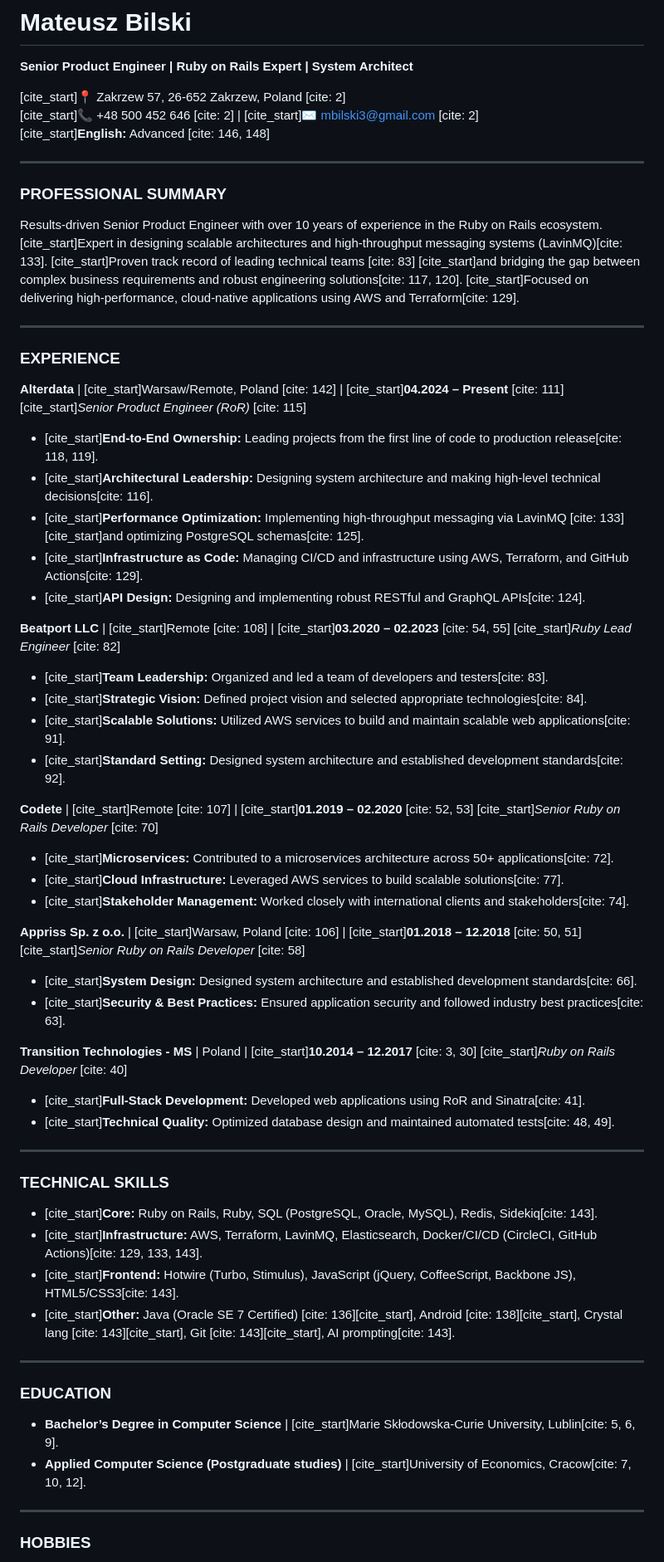
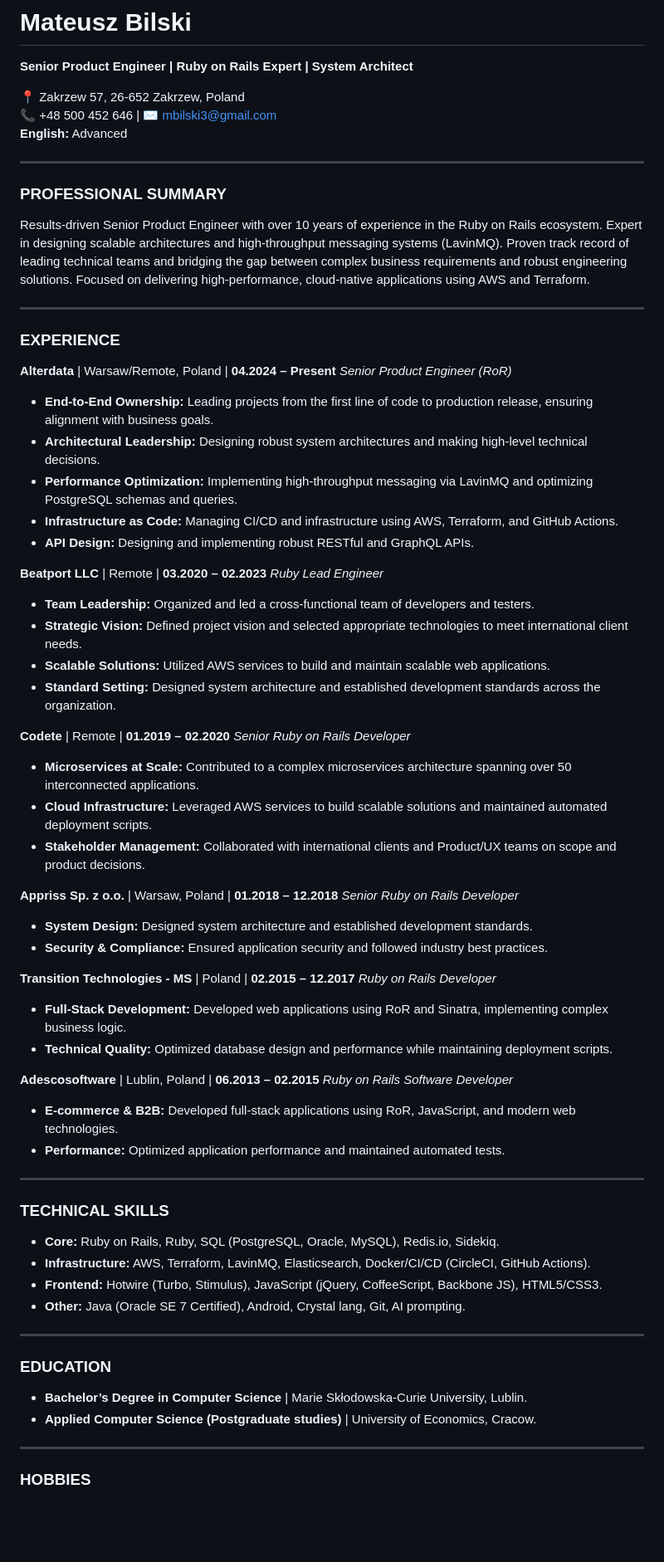
Before and after one commit to mbilski3/mbilski3.github.io, a Markdown page: index.md, the part around one of its changes. Shown at 83% size. Drawn GitHub-style; blank space fills up the shorter version.

Commit message:
Update index.md to enhance formatting and improve content clarity

```diff
--- a/index.md
+++ b/index.md
@@ -6,63 +6,68 @@ title: Mateusz Bilski | Senior Product Engineer
 # Mateusz Bilski
 **Senior Product Engineer | Ruby on Rails Expert | System Architect**
 
-[cite_start]📍 Zakrzew 57, 26-652 Zakrzew, Poland [cite: 2]
-[cite_start]📞 +48 500 452 646 [cite: 2] | [cite_start]✉️ mbilski3@gmail.com [cite: 2]
-[cite_start]**English:** Advanced [cite: 146, 148]
+📍 Zakrzew 57, 26-652 Zakrzew, Poland
+📞 +48 500 452 646 | ✉️ mbilski3@gmail.com
+**English:** Advanced
 
 ---
 
 ### PROFESSIONAL SUMMARY
-Results-driven Senior Product Engineer with over 10 years of experience in the Ruby on Rails ecosystem. [cite_start]Expert in designing scalable architectures and high-throughput messaging systems (LavinMQ)[cite: 133]. [cite_start]Proven track record of leading technical teams [cite: 83] [cite_start]and bridging the gap between complex business requirements and robust engineering solutions[cite: 117, 120]. [cite_start]Focused on delivering high-performance, cloud-native applications using AWS and Terraform[cite: 129].
+Results-driven Senior Product Engineer with over 10 years of experience in the Ruby on Rails ecosystem. Expert in designing scalable architectures and high-throughput messaging systems (LavinMQ). Proven track record of leading technical teams and bridging the gap between complex business requirements and robust engineering solutions. Focused on delivering high-performance, cloud-native applications using AWS and Terraform.
 
 ---
 
 ### EXPERIENCE
 
-**Alterdata** | [cite_start]Warsaw/Remote, Poland [cite: 142] | [cite_start]**04.2024 – Present** [cite: 111]
-[cite_start]*Senior Product Engineer (RoR)* [cite: 115]
-* [cite_start]**End-to-End Ownership:** Leading projects from the first line of code to production release[cite: 118, 119].
-* [cite_start]**Architectural Leadership:** Designing system architecture and making high-level technical decisions[cite: 116].
-* [cite_start]**Performance Optimization:** Implementing high-throughput messaging via LavinMQ [cite: 133] [cite_start]and optimizing PostgreSQL schemas[cite: 125].
-* [cite_start]**Infrastructure as Code:** Managing CI/CD and infrastructure using AWS, Terraform, and GitHub Actions[cite: 129].
-* [cite_start]**API Design:** Designing and implementing robust RESTful and GraphQL APIs[cite: 124].
+**Alterdata** | Warsaw/Remote, Poland | **04.2024 – Present**
+*Senior Product Engineer (RoR)*
+* **End-to-End Ownership:** Leading projects from the first line of code to production release, ensuring alignment with business goals.
+* **Architectural Leadership:** Designing robust system architectures and making high-level technical decisions.
+* **Performance Optimization:** Implementing high-throughput messaging via LavinMQ and optimizing PostgreSQL schemas and queries.
+* **Infrastructure as Code:** Managing CI/CD and infrastructure using AWS, Terraform, and GitHub Actions.
+* **API Design:** Designing and implementing robust RESTful and GraphQL APIs.
 
-**Beatport LLC** | [cite_start]Remote [cite: 108] | [cite_start]**03.2020 – 02.2023** [cite: 54, 55]
-[cite_start]*Ruby Lead Engineer* [cite: 82]
-* [cite_start]**Team Leadership:** Organized and led a team of developers and testers[cite: 83].
-* [cite_start]**Strategic Vision:** Defined project vision and selected appropriate technologies[cite: 84].
-* [cite_start]**Scalable Solutions:** Utilized AWS services to build and maintain scalable web applications[cite: 91].
-* [cite_start]**Standard Setting:** Designed system architecture and established development standards[cite: 92].
+**Beatport LLC** | Remote | **03.2020 – 02.2023**
+*Ruby Lead Engineer*
+* **Team Leadership:** Organized and led a cross-functional team of developers and testers.
+* **Strategic Vision:** Defined project vision and selected appropriate technologies to meet international client needs.
+* **Scalable Solutions:** Utilized AWS services to build and maintain scalable web applications.
+* **Standard Setting:** Designed system architecture and established development standards across the organization.
 
-**Codete** | [cite_start]Remote [cite: 107] | [cite_start]**01.2019 – 02.2020** [cite: 52, 53]
-[cite_start]*Senior Ruby on Rails Developer* [cite: 70]
-* [cite_start]**Microservices:** Contributed to a microservices architecture across 50+ applications[cite: 72].
-* [cite_start]**Cloud Infrastructure:** Leveraged AWS services to build scalable solutions[cite: 77].
-* [cite_start]**Stakeholder Management:** Worked closely with international clients and stakeholders[cite: 74].
+**Codete** | Remote | **01.2019 – 02.2020**
+*Senior Ruby on Rails Developer*
+* **Microservices at Scale:** Contributed to a complex microservices architecture spanning over 50 interconnected applications.
+* **Cloud Infrastructure:** Leveraged AWS services to build scalable solutions and maintained automated deployment scripts.
+* **Stakeholder Management:** Collaborated with international clients and Product/UX teams on scope and product decisions.
 
-**Appriss Sp. z o.o.** | [cite_start]Warsaw, Poland [cite: 106] | [cite_start]**01.2018 – 12.2018** [cite: 50, 51]
-[cite_start]*Senior Ruby on Rails Developer* [cite: 58]
-* [cite_start]**System Design:** Designed system architecture and established development standards[cite: 66].
-* [cite_start]**Security & Best Practices:** Ensured application security and followed industry best practices[cite: 63].
+**Appriss Sp. z o.o.** | Warsaw, Poland | **01.2018 – 12.2018**
+*Senior Ruby on Rails Developer*
+* **System Design:** Designed system architecture and established development standards.
+* **Security & Compliance:** Ensured application security and followed industry best practices.
 
-**Transition Technologies - MS** | Poland | [cite_start]**10.2014 – 12.2017** [cite: 3, 30]
-[cite_start]*Ruby on Rails Developer* [cite: 40]
-* [cite_start]**Full-Stack Development:** Developed web applications using RoR and Sinatra[cite: 41].
-* [cite_start]**Technical Quality:** Optimized database design and maintained automated tests[cite: 48, 49].
+**Transition Technologies - MS** | Poland | **02.2015 – 12.2017**
+*Ruby on Rails Developer*
+* **Full-Stack Development:** Developed web applications using RoR and Sinatra, implementing complex business logic.
+* **Technical Quality:** Optimized database design and performance while maintaining deployment scripts.
+
+**Adescosoftware** | Lublin, Poland | **06.2013 – 02.2015**
+*Ruby on Rails Software Developer*
+* **E-commerce & B2B:** Developed full-stack applications using RoR, JavaScript, and modern web technologies.
+* **Performance:** Optimized application performance and maintained automated tests.
 
 ---
 
 ### TECHNICAL SKILLS
-* [cite_start]**Core:** Ruby on Rails, Ruby, SQL (PostgreSQL, Oracle, MySQL), Redis, Sidekiq[cite: 143].
-* [cite_start]**Infrastructure:** AWS, Terraform, LavinMQ, Elasticsearch, Docker/CI/CD (CircleCI, GitHub Actions)[cite: 129, 133, 143].
-* [cite_start]**Frontend:** Hotwire (Turbo, Stimulus), JavaScript (jQuery, CoffeeScript, Backbone JS), HTML5/CSS3[cite: 143].
-* [cite_start]**Other:** Java (Oracle SE 7 Certified) [cite: 136][cite_start], Android [cite: 138][cite_start], Crystal lang [cite: 143][cite_start], Git [cite: 143][cite_start], AI prompting[cite: 143].
+* **Core:** Ruby on Rails, Ruby, SQL (PostgreSQL, Oracle, MySQL), Redis.io, Sidekiq.
+* **Infrastructure:** AWS, Terraform, LavinMQ, Elasticsearch, Docker/CI/CD (CircleCI, GitHub Actions).
+* **Frontend:** Hotwire (Turbo, Stimulus), JavaScript (jQuery, CoffeeScript, Backbone JS), HTML5/CSS3.
+* **Other:** Java (Oracle SE 7 Certified), Android, Crystal lang, Git, AI prompting.
 
 ---
 
 ### EDUCATION
-* **Bachelor’s Degree in Computer Science** | [cite_start]Marie Skłodowska-Curie University, Lublin[cite: 5, 6, 9].
-* **Applied Computer Science (Postgraduate studies)** | [cite_start]University of Economics, Cracow[cite: 7, 10, 12].
+* **Bachelor’s Degree in Computer Science** | Marie Skłodowska-Curie University, Lublin.
+* **Applied Computer Science (Postgraduate studies)** | University of Economics, Cracow.
 
 ---
 
```
Also changed, not shown: other parts of index.md (+6 -3 lines).
